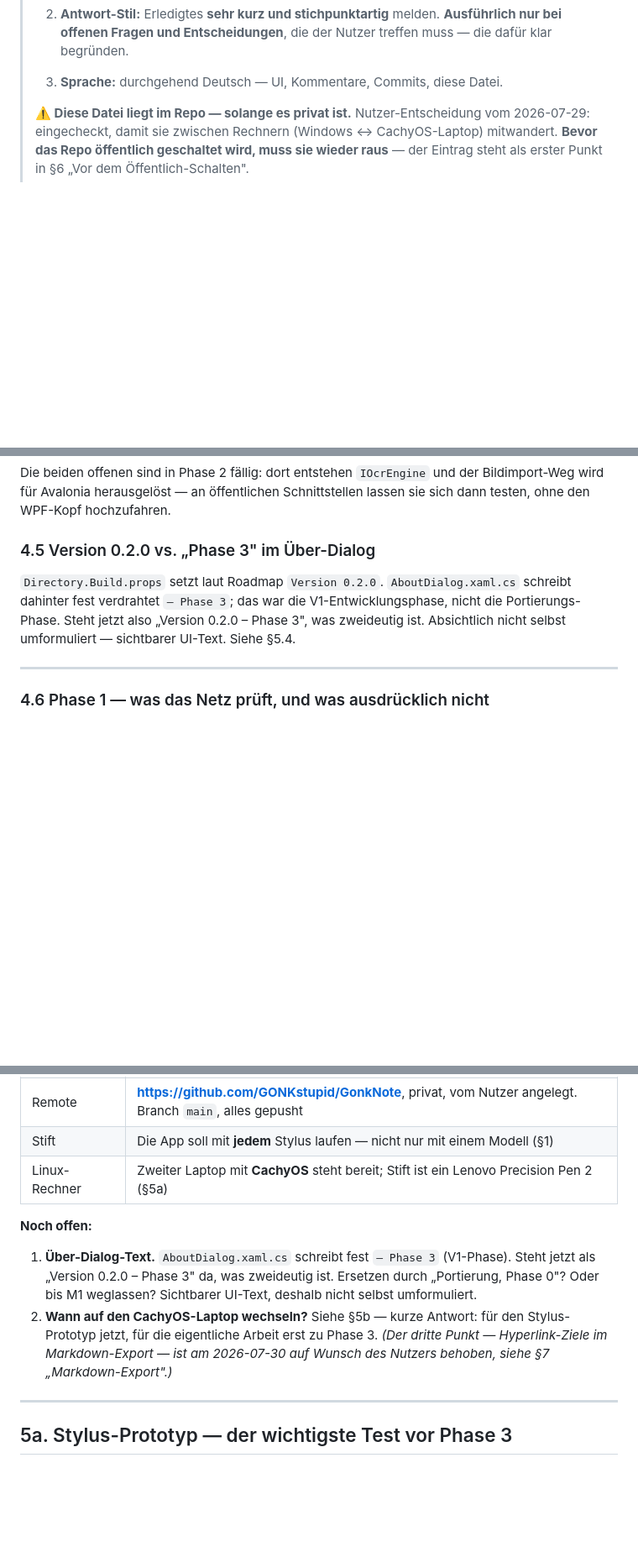
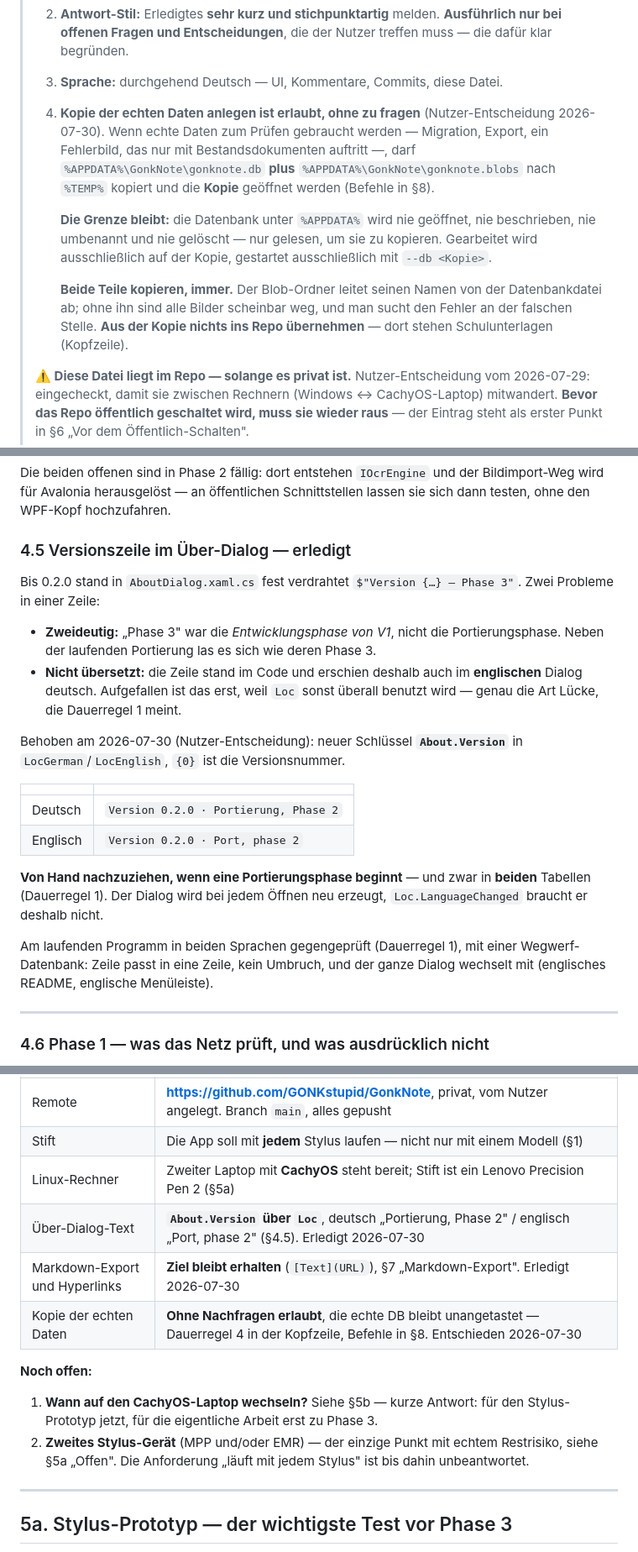
Before and after one commit to GONKstupid/GonkNote, a Markdown page: HANDOFF.md, 3 parts joined by grey strips. Shown at 84% size. Drawn GitHub-style; blank space fills up the shorter version.

Commit message:
HANDOFF: Dauerregel 4 -- Kopie der echten Daten ohne Nachfragen
Nutzer-Entscheidung vom 2026-07-30. Wenn echte Daten zum Pruefen gebraucht
werden -- Migration, Export, ein Fehlerbild, das nur mit Bestandsdokumenten
auftritt --, darf gonknote.db plus gonknote.blobs nach %TEMP% kopiert und die
KOPIE geoeffnet werden.

Die Grenze steht ausdruecklich dabei, denn genau daran haengt der Wert der
Erlaubnis: die Datenbank unter %APPDATA% wird nie geoeffnet, nie beschrieben,
nie umbenannt, nie geloescht -- nur gelesen, um sie zu kopieren. Gestartet wird
ausschliesslich mit --db <Kopie>.

Zwei Dinge, die man dabei falsch machen kann und die deshalb dastehen:

  Beide Teile kopieren, immer. Der Blob-Ordner leitet seinen Namen von der
  Datenbankdatei ab; ohne ihn sind alle Bilder scheinbar weg und man sucht den
  Fehler an der falschen Stelle.

  Aus der Kopie nichts ins Repo uebernehmen -- dort stehen Schulunterlagen.
  Und die Kopie hinterher loeschen; der Befehl steht jetzt in 8 dabei.

Das wird in Phase 2 gebraucht: Schritt 3 (LiteDB -> SQLite) ist der Punkt mit
dem Risiko "Datenverlust", und die Roadmap verlangt dort ausdruecklich einen
Test mit echtem Datenbestand. Automatisieren laesst sich das nicht -- eine
echte Datenbank darf nicht im Repo liegen.

Ausserdem in dieser Runde:

  4.5 umgeschrieben: der Ueber-Dialog-Text ist erledigt, mit beiden Problemen
  (zweideutig UND unuebersetzt) und dem Hinweis, dass die Phase bei jeder
  neuen Portierungsphase in beiden Loc-Tabellen nachzuziehen ist.

  5: die drei erledigten Entscheidungen in die Tabelle der getroffenen
  gewandert. Offen bleiben zwei: wann auf den Laptop wechseln, und das zweite
  Stylus-Geraet -- der einzige Punkt mit echtem Restrisiko.

Co-Authored-By: Claude Opus 5 <noreply@anthropic.com>

```diff
--- a/HANDOFF.md
+++ b/HANDOFF.md
@@ -29,6 +29,20 @@
 >    bei offenen Fragen und Entscheidungen**, die der Nutzer treffen muss — die dafür klar
 >    begründen.
 > 3. **Sprache:** durchgehend Deutsch — UI, Kommentare, Commits, diese Datei.
+> 4. **Kopie der echten Daten anlegen ist erlaubt, ohne zu fragen** (Nutzer-Entscheidung
+>    2026-07-30). Wenn echte Daten zum Prüfen gebraucht werden — Migration, Export, ein
+>    Fehlerbild, das nur mit Bestandsdokumenten auftritt —, darf
+>    `%APPDATA%\GonkNote\gonknote.db` **plus** `%APPDATA%\GonkNote\gonknote.blobs` nach
+>    `%TEMP%` kopiert und die **Kopie** geöffnet werden (Befehle in §8).
+>
+>    **Die Grenze bleibt:** die Datenbank unter `%APPDATA%` wird nie geöffnet, nie beschrieben,
+>    nie umbenannt und nie gelöscht — nur gelesen, um sie zu kopieren. Gearbeitet wird
+>    ausschließlich auf der Kopie, gestartet ausschließlich mit `--db <Kopie>`.
+>
+>    **Beide Teile kopieren, immer.** Der Blob-Ordner leitet seinen Namen von der
+>    Datenbankdatei ab; ohne ihn sind alle Bilder scheinbar weg, und man sucht den Fehler an
+>    der falschen Stelle. **Aus der Kopie nichts ins Repo übernehmen** — dort stehen
+>    Schulunterlagen (Kopfzeile).
 >
 > **⚠️ Diese Datei liegt im Repo — solange es privat ist.** Nutzer-Entscheidung vom
 > 2026-07-29: eingecheckt, damit sie zwischen Rechnern (Windows ↔ CachyOS-Laptop)
@@ -327,12 +341,32 @@ Die beiden offenen sind in Phase 2 fällig: dort entstehen `IOcrEngine` und der
 wird für Avalonia herausgelöst — an öffentlichen Schnittstellen lassen sie sich dann testen,
 ohne den WPF-Kopf hochzufahren.
 
-### 4.5 Version 0.2.0 vs. „Phase 3" im Über-Dialog
+### 4.5 Versionszeile im Über-Dialog — erledigt
 
-`Directory.Build.props` setzt laut Roadmap `Version 0.2.0`. `AboutDialog.xaml.cs` schreibt
-dahinter fest verdrahtet `– Phase 3`; das war die V1-Entwicklungsphase, nicht die
-Portierungs-Phase. Steht jetzt also „Version 0.2.0 – Phase 3", was zweideutig ist.
-Absichtlich nicht selbst umformuliert — sichtbarer UI-Text. Siehe §5.4.
+Bis 0.2.0 stand in `AboutDialog.xaml.cs` fest verdrahtet `$"Version {…} – Phase 3"`. Zwei
+Probleme in einer Zeile:
+
+- **Zweideutig:** „Phase 3" war die *Entwicklungsphase von V1*, nicht die Portierungsphase.
+  Neben der laufenden Portierung las es sich wie deren Phase 3.
+- **Nicht übersetzt:** die Zeile stand im Code und erschien deshalb auch im **englischen**
+  Dialog deutsch. Aufgefallen ist das erst, weil `Loc` sonst überall benutzt wird — genau die
+  Art Lücke, die Dauerregel 1 meint.
+
+Behoben am 2026-07-30 (Nutzer-Entscheidung): neuer Schlüssel **`About.Version`** in
+`LocGerman`/`LocEnglish`, `{0}` ist die Versionsnummer.
+
+| | |
+|---|---|
+| Deutsch | `Version 0.2.0 · Portierung, Phase 2` |
+| Englisch | `Version 0.2.0 · Port, phase 2` |
+
+**Von Hand nachzuziehen, wenn eine Portierungsphase beginnt** — und zwar in **beiden**
+Tabellen (Dauerregel 1). Der Dialog wird bei jedem Öffnen neu erzeugt, `Loc.LanguageChanged`
+braucht er deshalb nicht.
+
+Am laufenden Programm in beiden Sprachen gegengeprüft (Dauerregel 1), mit einer
+Wegwerf-Datenbank: Zeile passt in eine Zeile, kein Umbruch, und der ganze Dialog wechselt mit
+(englisches README, englische Menüleiste).
 
 ---
 
@@ -412,17 +446,16 @@ System `fontconfig` und mindestens eine Schrift; die CI installiert `libfontconf
 | Remote | **<https://github.com/GONKstupid/GonkNote>**, privat, vom Nutzer angelegt. Branch `main`, alles gepusht |
 | Stift | Die App soll mit **jedem** Stylus laufen — nicht nur mit einem Modell (§1) |
 | Linux-Rechner | Zweiter Laptop mit **CachyOS** steht bereit; Stift ist ein Lenovo Precision Pen 2 (§5a) |
+| Über-Dialog-Text | **`About.Version` über `Loc`**, deutsch „Portierung, Phase 2" / englisch „Port, phase 2" (§4.5). Erledigt 2026-07-30 |
+| Markdown-Export und Hyperlinks | **Ziel bleibt erhalten** (`[Text](URL)`), §7 „Markdown-Export". Erledigt 2026-07-30 |
+| Kopie der echten Daten | **Ohne Nachfragen erlaubt**, die echte DB bleibt unangetastet — Dauerregel 4 in der Kopfzeile, Befehle in §8. Entschieden 2026-07-30 |
 
 **Noch offen:**
 
-1. **Über-Dialog-Text.** `AboutDialog.xaml.cs` schreibt fest `– Phase 3` (V1-Phase). Steht
-   jetzt als „Version 0.2.0 – Phase 3" da, was zweideutig ist. Ersetzen durch
-   „Portierung, Phase 0"? Oder bis M1 weglassen? Sichtbarer UI-Text, deshalb nicht selbst
-   umformuliert.
-2. **Wann auf den CachyOS-Laptop wechseln?** Siehe §5b — kurze Antwort: für den
+1. **Wann auf den CachyOS-Laptop wechseln?** Siehe §5b — kurze Antwort: für den
    Stylus-Prototyp jetzt, für die eigentliche Arbeit erst zu Phase 3.
-*(Der dritte Punkt — Hyperlink-Ziele im Markdown-Export — ist am 2026-07-30 auf Wunsch des
-Nutzers behoben, siehe §7 „Markdown-Export".)*
+2. **Zweites Stylus-Gerät** (MPP und/oder EMR) — der einzige Punkt mit echtem Restrisiko,
+   siehe §5a „Offen". Die Anforderung „läuft mit jedem Stylus" ist bis dahin unbeantwortet.
 
 ---
 
```
Also changed, not shown: other parts of HANDOFF.md (+9 -2 lines).
